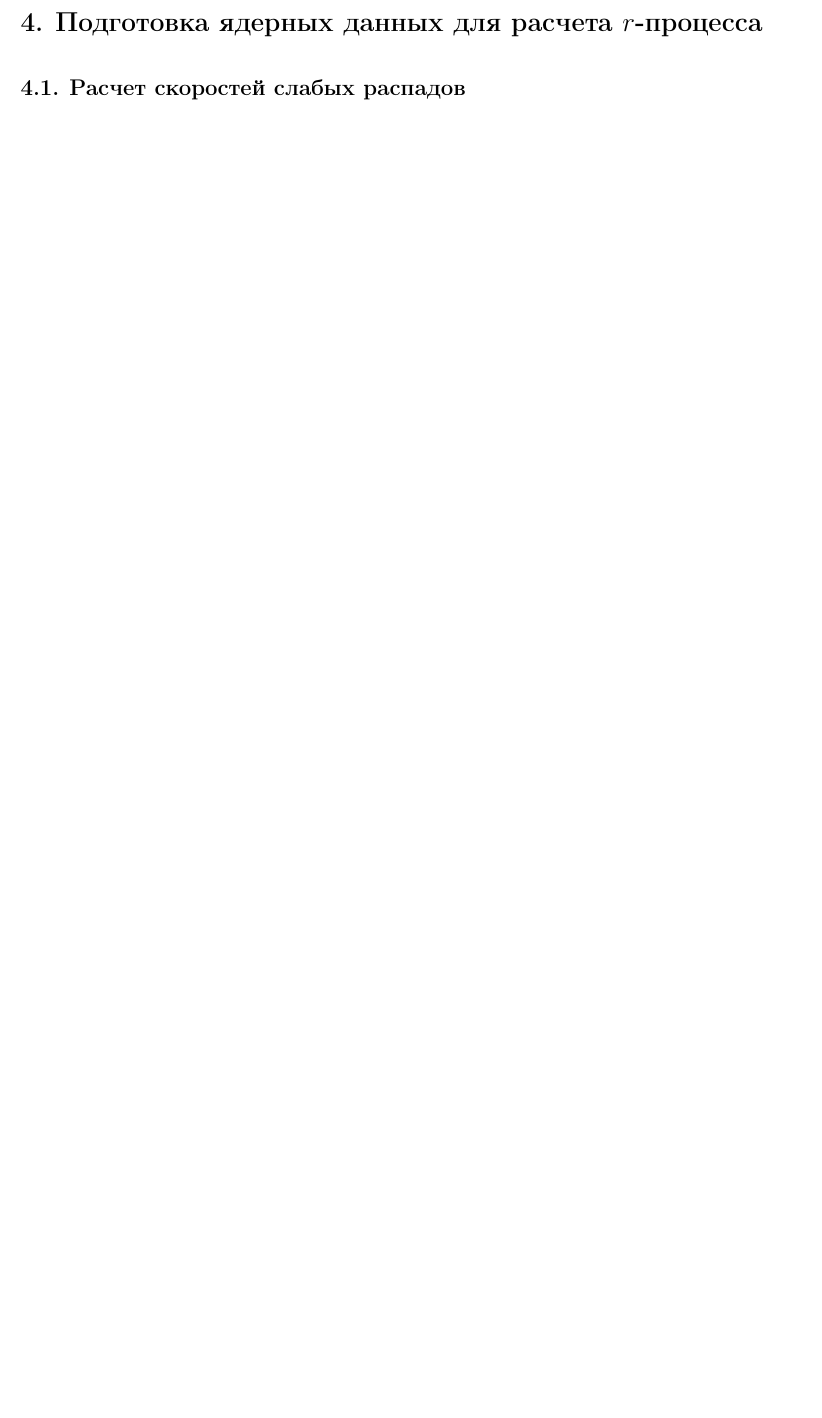
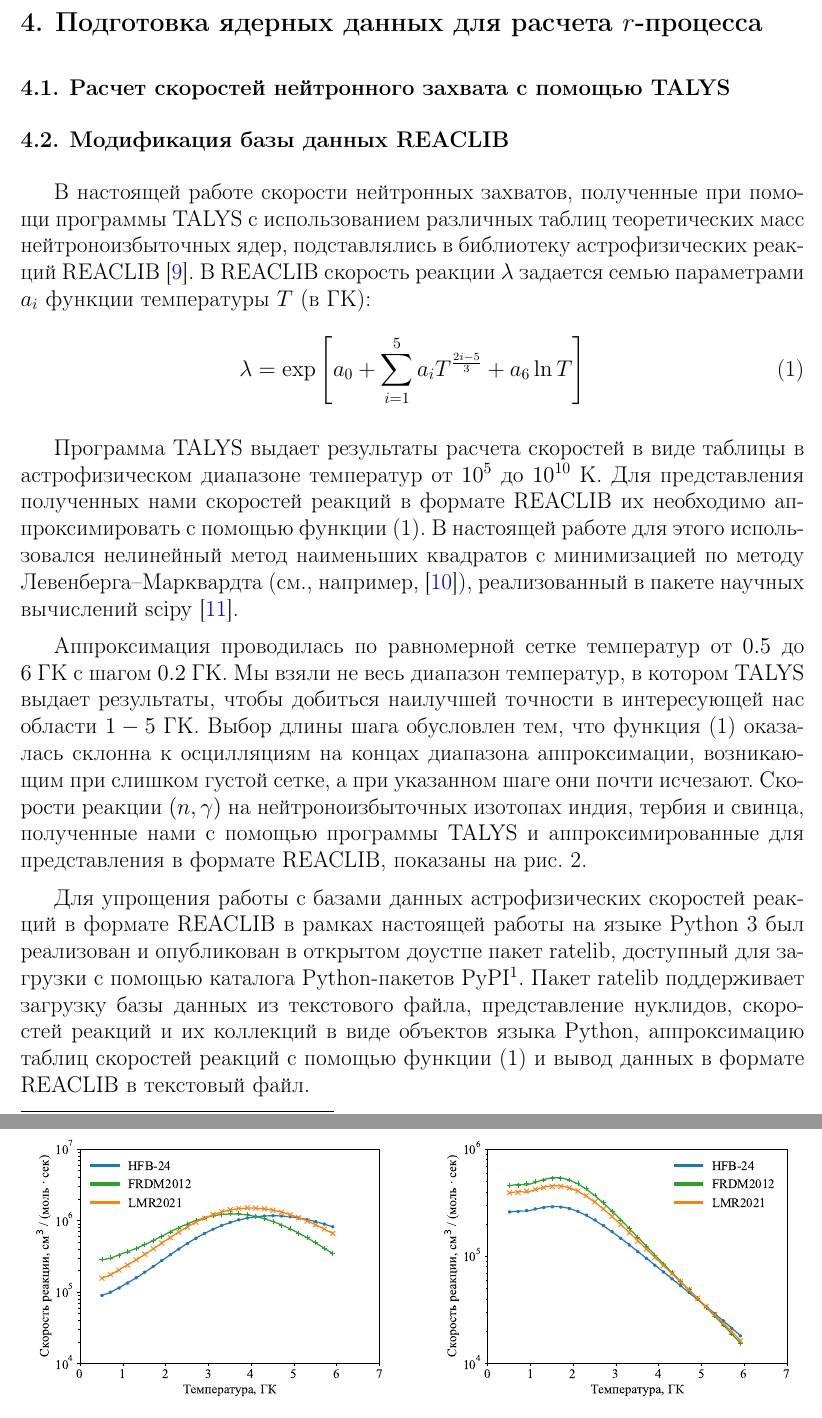
Before and after one commit to kompoth/msc_diploma, a LaTeX document (main.tex, which reads tex/pt3_reaclib/ratelib.tex, tex/pt3_reaclib/talys.tex): part of page 7 of 13 before the commit and two parts of pages 8 and 9 of 16 after it, the two joined at a grey line, cut so that both start at the same text, the shorter picture padded with empty space. The pictures show the PDF file main.pdf that the author committed with the source.

Commit message:
ratelib section

```diff
--- /dev/null
+++ b/tex/pt3_reaclib/ratelib.tex
@@ -0,0 +1,54 @@
+\subsection{Модификация базы данных REACLIB} \label{sec:ratelib}
+В настоящей работе скорости нейтронных захватов, полученные при помощи программы TALYS с использованием различных таблиц теоретических масс нейтроноизбыточных ядер, подставлялись в библиотеку астрофизических реакций REACLIB~\cite{reaclib2010}. В REACLIB скорость реакции $\lambda$ задается семью параметрами $a_i$ функции температуры $T$ (в ГК):
+\begin{equation}
+    \lambda = \exp \left[ a_0 + \sum_{i=1}^5 a_i T^{\frac{2i-5}{3}} + a_6 \ln T \right]
+    \label{eq:reaclib_format}
+\end{equation}
+
+Программа TALYS выдает результаты расчета скоростей в виде таблицы в астрофизическом диапазоне температур от $10^5$ до $10^{10}$~К. Для представления полученных нами скоростей реакций в формате REACLIB их необходимо аппроксимировать с помощью функции~(\ref{eq:reaclib_format}). В настоящей работе для этого использовался нелинейный метод наименьших квадратов с минимизацией по методу Левенберга--Марквардта (см., например,~\cite{levenberg1944}), реализованный в пакете научных вычислений scipy~\cite{scipy2020}.
+
+Аппроксимация проводилась по равномерной сетке температур от $0.5$ до $6$~ГК с шагом $0.2$~ГК. Мы взяли не весь диапазон температур, в котором TALYS выдает результаты, чтобы добиться наилучшей точности в интересующей нас области $1-5$~ГК. Выбор длины шага обусловлен тем, что функция~(\ref{eq:reaclib_format}) оказалась склонна к осцилляциям на концах диапазона аппроксимации, возникающим при слишком густой сетке, а при указанном шаге они почти исчезают. Скорости реакции $(n,\gamma)$ на нейтроноизбыточных изотопах индия, тербия и свинца, полученные нами с помощью программы TALYS и аппроксимированные для представления в формате REACLIB, показаны на рис.~\ref{fig:ng_approx}.
+
+\begin{figure}
+  \centering
+  \begin{subfigure}{0.48\textwidth}
+    \centering
+    \includegraphics[width=\textwidth]{pics/n_in141.pdf}
+    \caption{${}^{141}$In}
+  \end{subfigure}
+  \hfill
+  \begin{subfigure}{0.48\textwidth}
+    \centering
+    \includegraphics[width=\textwidth]{pics/n_in142.pdf}
+    \caption{${}^{142}$In}
+  \end{subfigure}
+  \\
+  \begin{subfigure}{0.48\textwidth}
+    \centering
+    \includegraphics[width=\textwidth]{pics/n_tb186.pdf}
+    \caption{${}^{186}$Tb}
+  \end{subfigure}
+  \hfil
+  \begin{subfigure}{0.48\textwidth}
+    \centering
+    \includegraphics[width=\textwidth]{pics/n_tb187.pdf}
+    \caption{${}^{187}$Tb}
+  \end{subfigure}
+  \\
+  \begin{subfigure}{0.48\textwidth}
+    \centering
+    \includegraphics[width=\textwidth]{pics/n_pb236.pdf}
+    \caption{${}^{236}$Pb}
+  \end{subfigure}
+  \hfil
+  \begin{subfigure}{0.48\textwidth}
+    \centering
+    \includegraphics[width=\textwidth]{pics/n_pb237.pdf}
+    \caption{${}^{237}$Pb}
+  \end{subfigure}
+
+  \caption{Скорости реакции $(n,\gamma)$ на некоторых нейтроноизбыточных изотопах индия, тербия и свинца, полученные с помощью программы TALYS с использованием разлинчых массовых моделей, и результаты их аппроксимации функцией~(\ref{eq:reaclib_format}).}
+  \label{fig:ng_approx}
+\end{figure}
+
+Для упрощения работы с базами данных астрофизических скоростей реакций в формате REACLIB в рамках настоящей работы на языке Python 3 был реализован и опубликован в открытом доустпе пакет ratelib, доступный для загрузки с помощью каталога Python-пакетов PyPI\footnote{\href{https://pypi.org/project/ratelib/}{https://pypi.org/project/ratelib/}}. Пакет ratelib поддерживает загрузку базы данных из текстового файла, представление нуклидов, скоростей реакций и их коллекций в виде объектов языка Python, аппроксимацию таблиц скоростей реакций с помощью функции~(\ref{eq:reaclib_format}) и вывод данных в формате REACLIB в текстовый файл.
--- /dev/null
+++ b/tex/pt3_reaclib/talys.tex
@@ -0,0 +1 @@
+\subsection{Расчет скоростей нейтронного захвата с помощью TALYS}
```
Also changed, not shown: main.tex (+8 -5 lines), tex/bib.tex (+19 -0 lines), tex/intro.tex (+10 -9 lines), tex/pt3_reaclib/weakfit.tex (renamed from tex/reaclibmod/weakfit.tex, +7 -7 lines), main.pdf, pics/n_in141.pdf (added), pics/n_in142.pdf (added), pics/n_pb236.pdf (added), pics/n_pb237.pdf (added), pics/n_tb186.pdf (added), pics/n_tb187.pdf (added), tex/pt1_statmodel/intro.tex (renamed from tex/statmodel/intro.tex), tex/pt2_masses/intro.tex (renamed from tex/massmodel/intro.tex), tex/pt3_reaclib/intro.tex (renamed from tex/reaclibmod/intro.tex), 1 more files.
